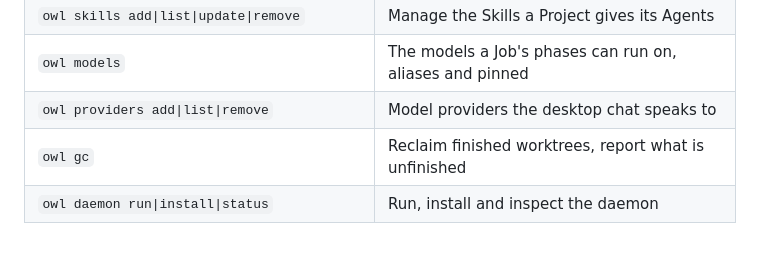
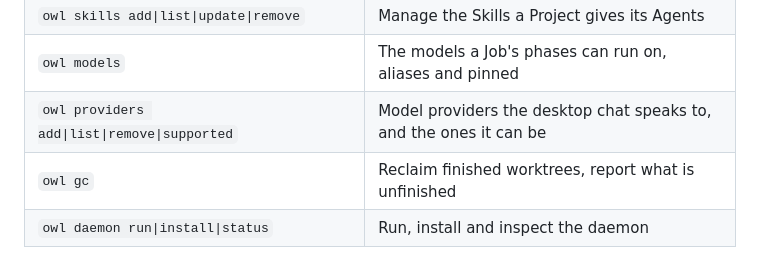
Before and after one commit to vojtechmares/coding-owl, a Markdown page: README.md, the part around the change. Drawn GitHub-style.

```diff
--- a/README.md
+++ b/README.md
@@ -316,7 +316,7 @@ Owl honours the XDG variables on both macOS and Linux:
 | `owl logs <run> [-f]` | The Agent's own structured stream, one event per line |
 | `owl skills add\|list\|update\|remove` | Manage the Skills a Project gives its Agents |
 | `owl models` | The models a Job's phases can run on, aliases and pinned |
-| `owl providers add\|list\|remove` | Model providers the desktop chat speaks to |
+| `owl providers add\|list\|remove\|supported` | Model providers the desktop chat speaks to, and the ones it can be |
 | `owl gc` | Reclaim finished worktrees, report what is unfinished |
 | `owl daemon run\|install\|status` | Run, install and inspect the daemon |
 
```
Also changed, not shown: CHANGELOG.md (+8 -0 lines).
